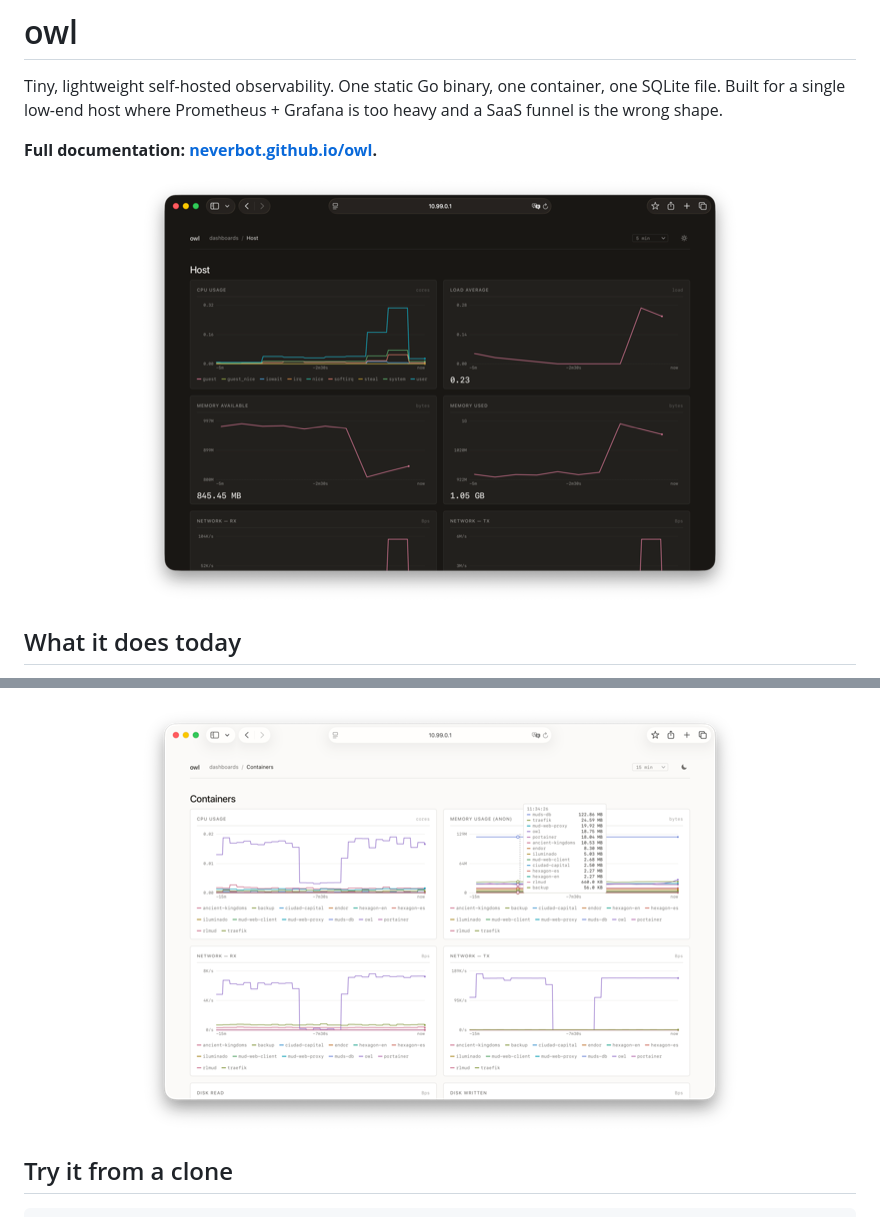
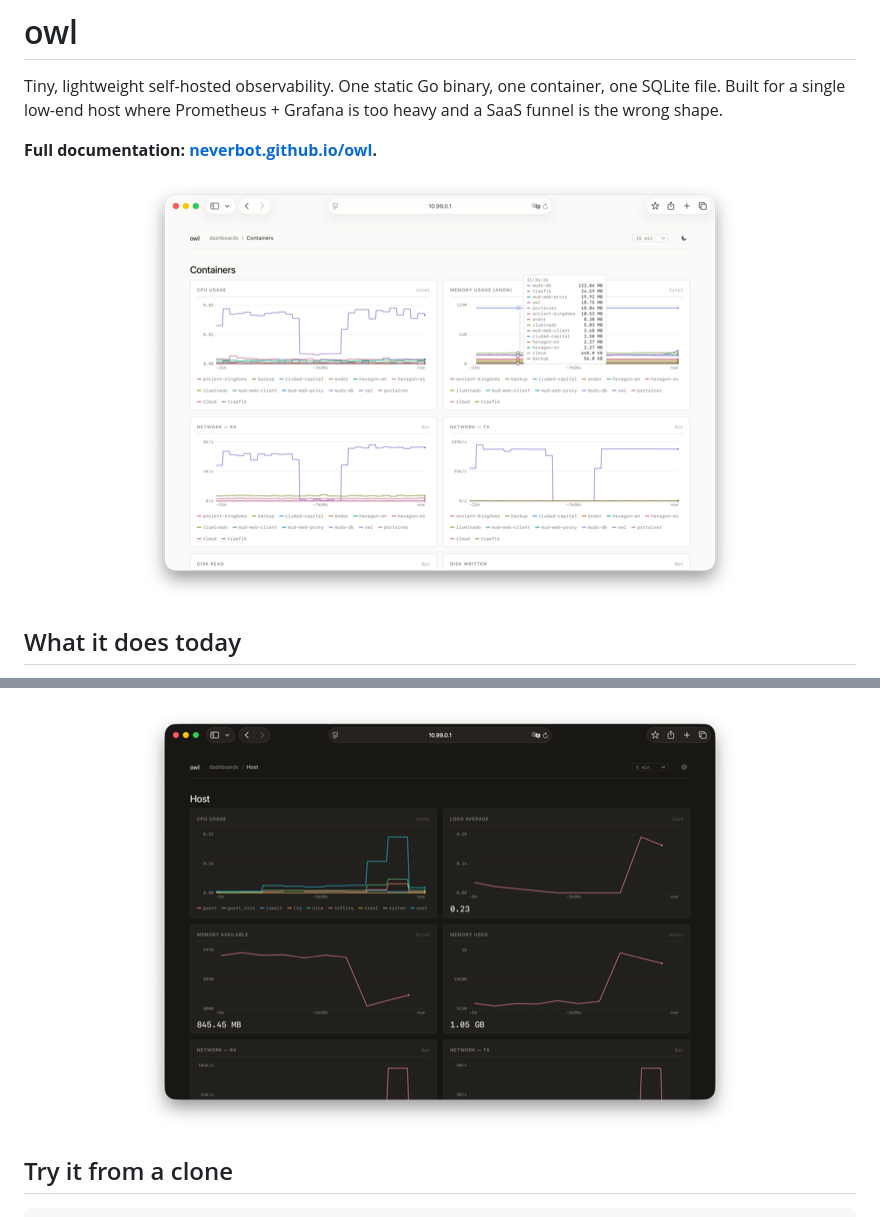
Before and after one commit to neverbot/owl, a Markdown page: readme.md, 2 parts joined by grey strips. GitHub-like rendering.

Commit message:
docs(readme): swap first and last screenshot positions

```diff
--- a/readme.md
+++ b/readme.md
@@ -10,7 +10,7 @@ Prometheus + Grafana is too heavy and a SaaS funnel is the wrong shape.
 
 **Full documentation: [neverbot.github.io/owl](https://neverbot.github.io/owl/).**
 
-<p align="center"><img src="docs/screenshots/dashboard-host.png" alt="Host dashboard" width="600"></p>
+<p align="center"><img src="docs/screenshots/dashboard-containers.png" alt="Containers dashboard" width="600"></p>
 
 ## What it does today
 
@@ -72,7 +72,7 @@ The bundled dashboards on a small production deployment:
 
 <p align="center"><img src="docs/screenshots/dashboard-health.png" alt="Owl Health dashboard" width="600"></p>
 
-<p align="center"><img src="docs/screenshots/dashboard-containers.png" alt="Containers dashboard" width="600"></p>
+<p align="center"><img src="docs/screenshots/dashboard-host.png" alt="Host dashboard" width="600"></p>
 
 ## Try it from a clone
 
```
